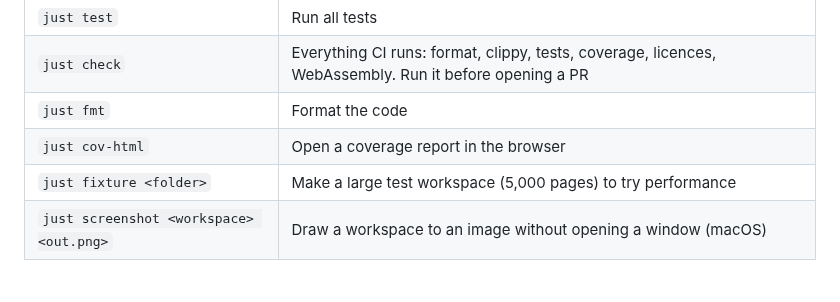
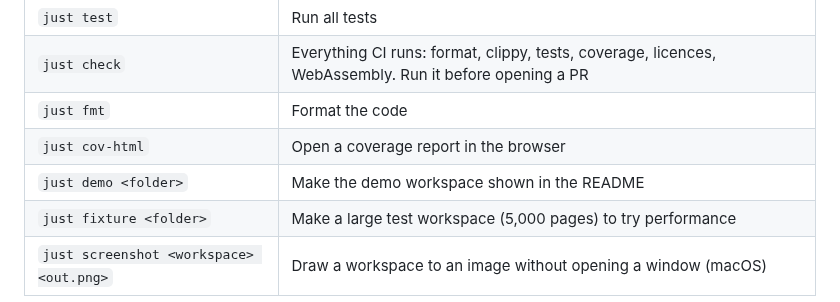
Before and after one commit to milinpaul/project-leaf, a Markdown page: CONTRIBUTING.md, the part around the change. GitHub-like rendering.

```diff
--- a/CONTRIBUTING.md
+++ b/CONTRIBUTING.md
@@ -48,6 +48,7 @@ tests on push.
 | `just check` | Everything CI runs: format, clippy, tests, coverage, licences, WebAssembly. Run it before opening a PR |
 | `just fmt` | Format the code |
 | `just cov-html` | Open a coverage report in the browser |
+| `just demo <folder>` | Make the demo workspace shown in the README |
 | `just fixture <folder>` | Make a large test workspace (5,000 pages) to try performance |
 | `just screenshot <workspace> <out.png>` | Draw a workspace to an image without opening a window (macOS) |
 
```
Also changed, not shown: README.md (+15 -3 lines), backlog/stories/E00-S11.md (+5 -1 lines), docs/screenshots/E00-S11-demo-table-dark.png (added), docs/screenshots/E00-S11-demo-table-light.png (added), 4 other files.
